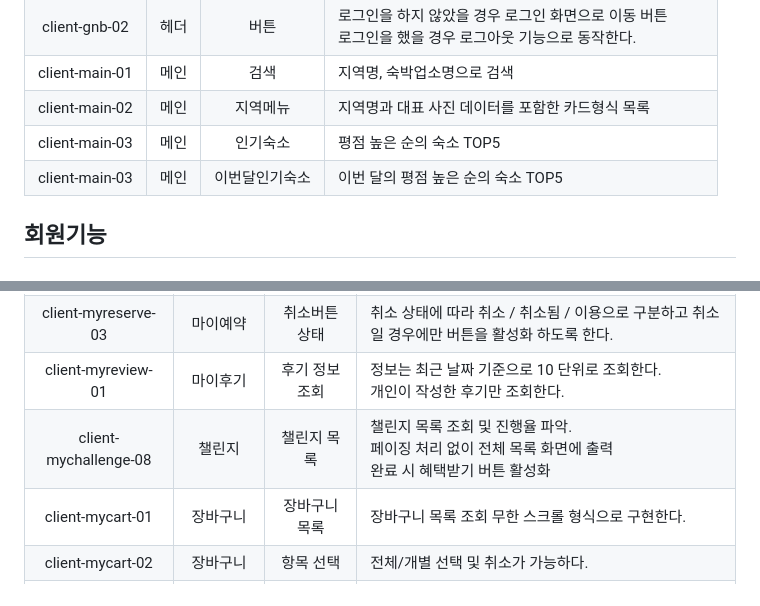
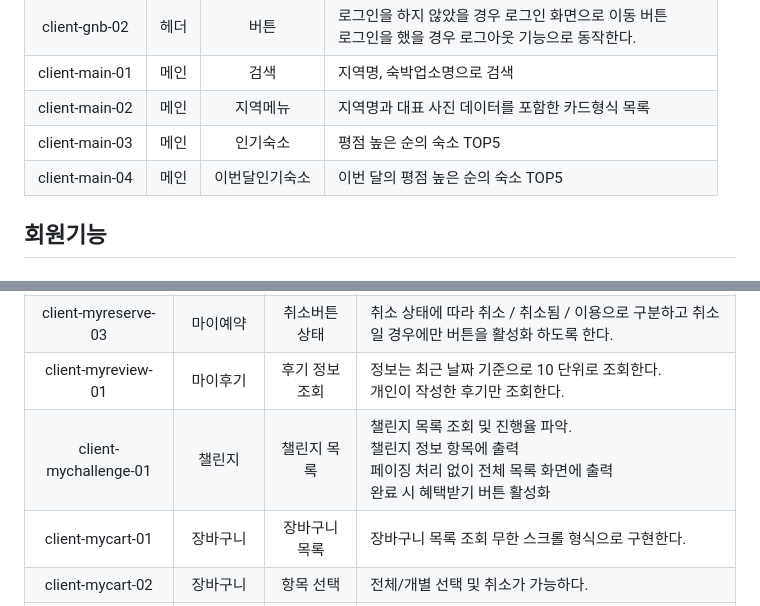
Before and after one commit to Seong-Jun1525/final-project-docs, a Markdown page: 기능정의서.md, 2 parts joined by grey strips. GitHub-like rendering.

Commit message:
정의서 수정

```diff
--- a/기능정의서.md
+++ b/기능정의서.md
@@ -7,7 +7,7 @@ client-gnb-02 | 헤더 | 버튼 | 로그인을 하지 않았을 경우 로그인
 client-main-01 | 메인 | 검색 | 지역명, 숙박업소명으로 검색
 client-main-02 | 메인 | 지역메뉴 | 지역명과 대표 사진 데이터를 포함한 카드형식 목록
 client-main-03 | 메인 | 인기숙소 | 평점 높은 순의 숙소 TOP5
-client-main-03 | 메인 | 이번달인기숙소 | 이번 달의 평점 높은 순의 숙소 TOP5
+client-main-04 | 메인 | 이번달인기숙소 | 이번 달의 평점 높은 순의 숙소 TOP5
 
 ## 회원기능
 ### 회원가입
@@ -39,7 +39,7 @@ client-myreserve-01 | 마이예약 | 예약 내역 조회 | 정보는 최근 날
 client-myreserve-02 | 마이예약 | 예약 취소 | 내역 항목 우측 끝 열에 취소 버튼을 배치해서 관리자에게 취소 요청을 할 수 있도록 한다.
 client-myreserve-03 | 마이예약 | 취소버튼 상태 | 취소 상태에 따라 취소 / 취소됨 / 이용으로 구분하고 취소일 경우에만 버튼을 활성화 하도록 한다.
 client-myreview-01 | 마이후기 | 후기 정보 조회 | 정보는 최근 날짜 기준으로 10 단위로 조회한다.<br/>개인이 작성한 후기만 조회한다.
-client-mychallenge-08 | 챌린지 | 챌린지 목록 | 챌린지 목록 조회 및 진행율 파악.<br />페이징 처리 없이 전체 목록 화면에 출력<br />완료 시 혜택받기 버튼 활성화
+client-mychallenge-01 | 챌린지 | 챌린지 목록 | 챌린지 목록 조회 및 진행율 파악.<br />챌린지 정보 항목에 출력<br />페이징 처리 없이 전체 목록 화면에 출력<br />완료 시 혜택받기 버튼 활성화
 client-mycart-01 | 장바구니 | 장바구니 목록 | 장바구니 목록 조회 무한 스크롤 형식으로 구현한다.
 client-mycart-02 | 장바구니 | 항목 선택 | 전체/개별 선택 및 취소가 가능하다.
 client-mycart-03 | 장바구니 | 항목 결제 | 선택된 항목은 결제 버튼을 통해 결제가 가능하도록 한다.
```
